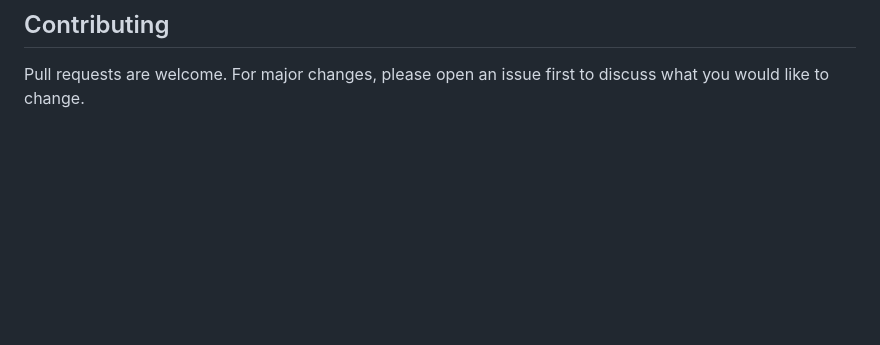
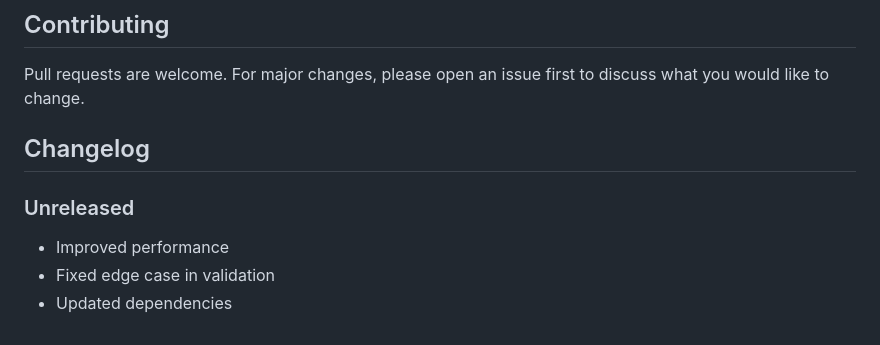
Before and after one commit to mubbashirdevsite/daily-news-hub, a Markdown page: README.md, the part around the change. GitHub-like rendering; blank space fills up the shorter version.

```diff
--- a/README.md
+++ b/README.md
@@ -1809,3 +1809,10 @@ python main.py --config config.yaml
 ## Contributing
 
 Pull requests are welcome. For major changes, please open an issue first to discuss what you would like to change.
+
+## Changelog
+
+### Unreleased
+- Improved performance
+- Fixed edge case in validation
+- Updated dependencies
```
